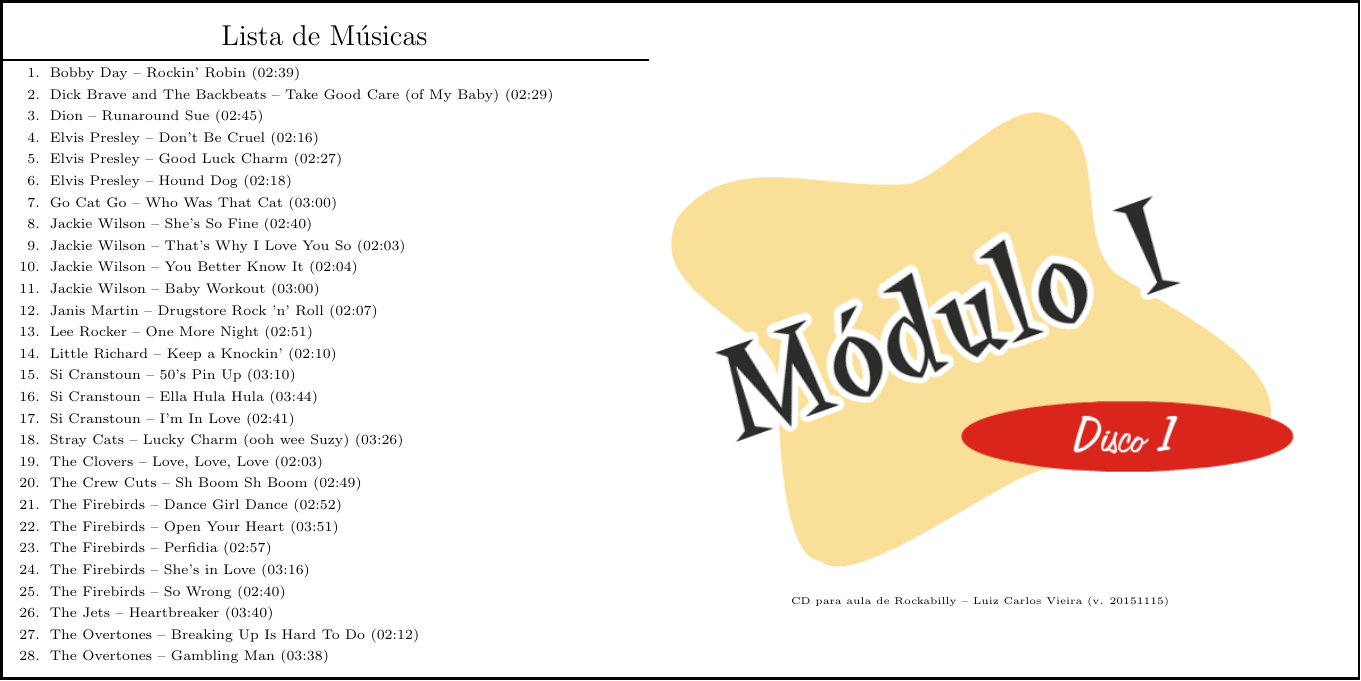
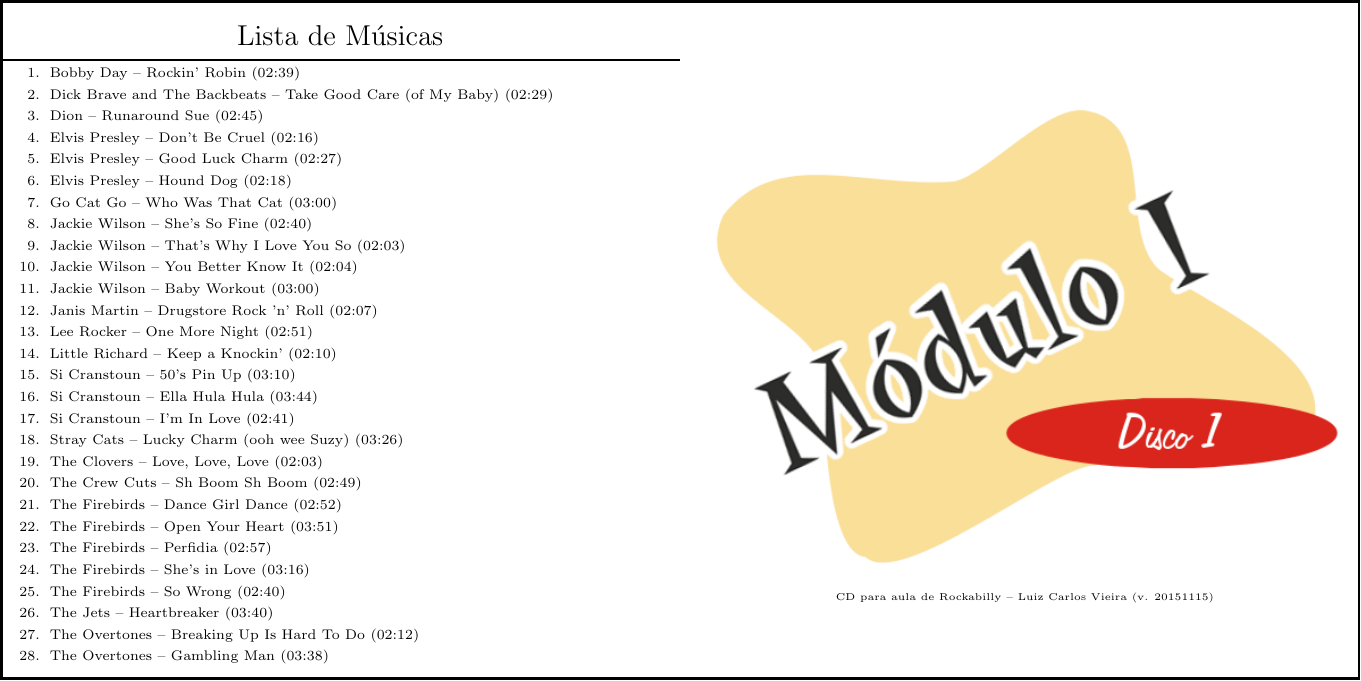
Before and after one commit to luigivieira/Aulas-Rockabilly, a LaTeX document (m1d1.tex): part of page 1 of 2, cut so that both start at the same text. Compiled offline with pdfLaTeX.

Commit message:
Correções no logo e adição de bordas para facilitar corte

```diff
--- a/m1d1.tex
+++ b/m1d1.tex
@@ -9,20 +9,22 @@
 \usepackage{pgfplots, tikz}
 \usetikzlibrary{pgfplots.colormaps, shadows.blur}
 \usepackage{ifthen}
-\usepackage{eso-pic,calc}
+%\usepackage[grid=true,gridunit=mm,gridcolor=blue,subgridstyle=dotted]{eso-pic}
+\usepackage{eso-pic}
+\usepackage{calc}
 
 \newlength\myborder
 \myborder=0.5mm
 
-\pagecolor{black}%please change it back to black :-)
+\pagecolor{black}
 
 \AddToShipoutPictureBG
 {%
     \AtPageLowerLeft
     {%
         \color{white}%
-    \hspace{\myborder}%
-    \rule[\myborder]{\paperwidth-2\myborder}{\paperheight-2\myborder}%
+        \hspace{\myborder}%
+        \rule[\myborder]{\paperwidth-2\myborder}{\paperheight-2\myborder}%
   }%
 }
 
@@ -79,7 +81,7 @@
 \pagestyle{empty}
 \begin{document}
 
-\begin{minipage}[t][0.95\textheight][t]{0.477\textwidth}
+\begin{minipage}[t][0.95\textheight][t]{0.5\textwidth}
     \centering
     \vspace{0.1cm}
     {\Large Lista de Músicas}\\
@@ -117,10 +119,9 @@
         \item The Overtones -- Gambling Man (03:38)
     \end{enumerate}
 \end{minipage}
-\begin{minipage}[t][0.95\textheight][c]{0.477\textwidth}
+\begin{minipage}[t][0.95\textheight][c]{0.5\textwidth}
     \centering
-    \vspace{0.1cm}
-    \includegraphics[width=\textwidth]{m1d1.png}
+    \includegraphics[width=0.95\textwidth]{m1d1.png}\\
     {\tiny CD para aula de Rockabilly -- Luiz Carlos Vieira (v. 20151115)}
 \end{minipage}
 
```
Also changed, not shown: imagens/m1d1.png, 1 other file.
